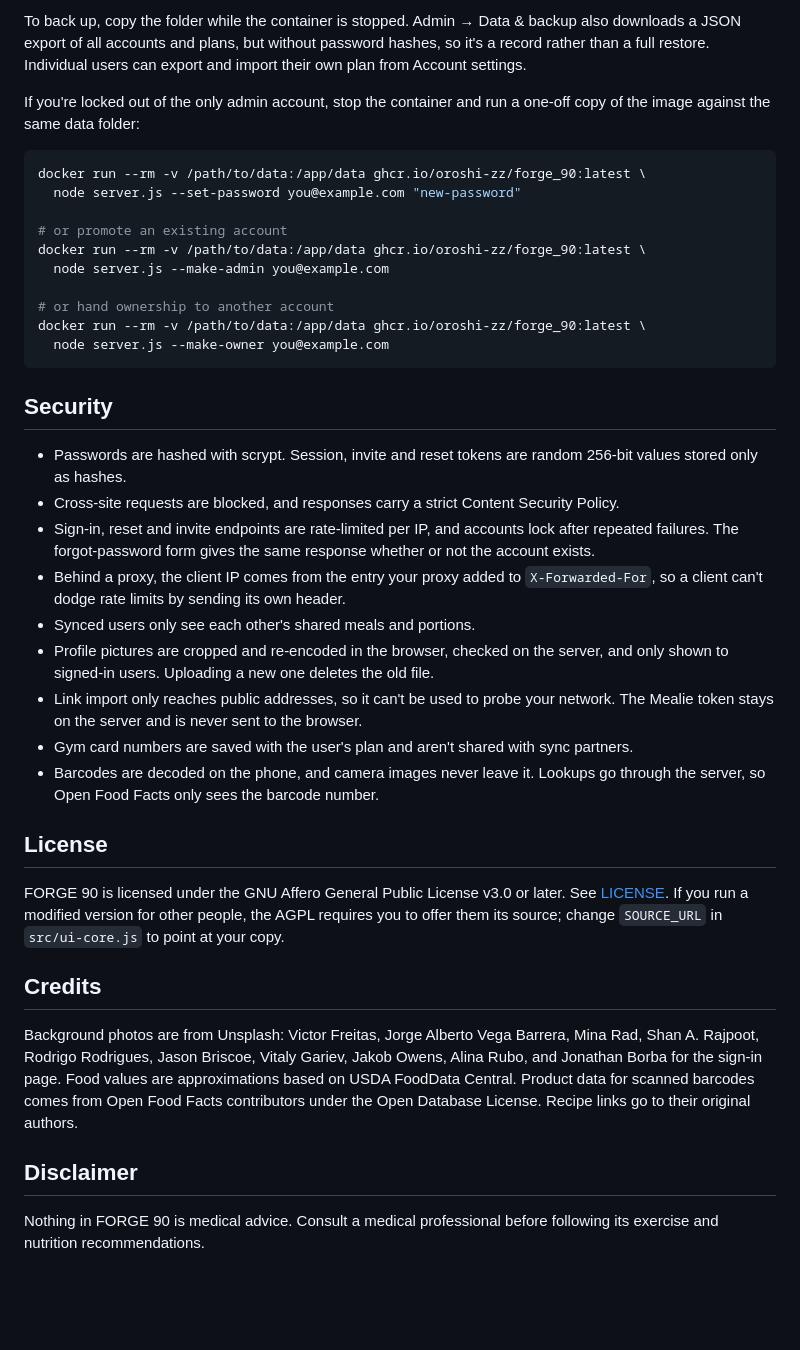
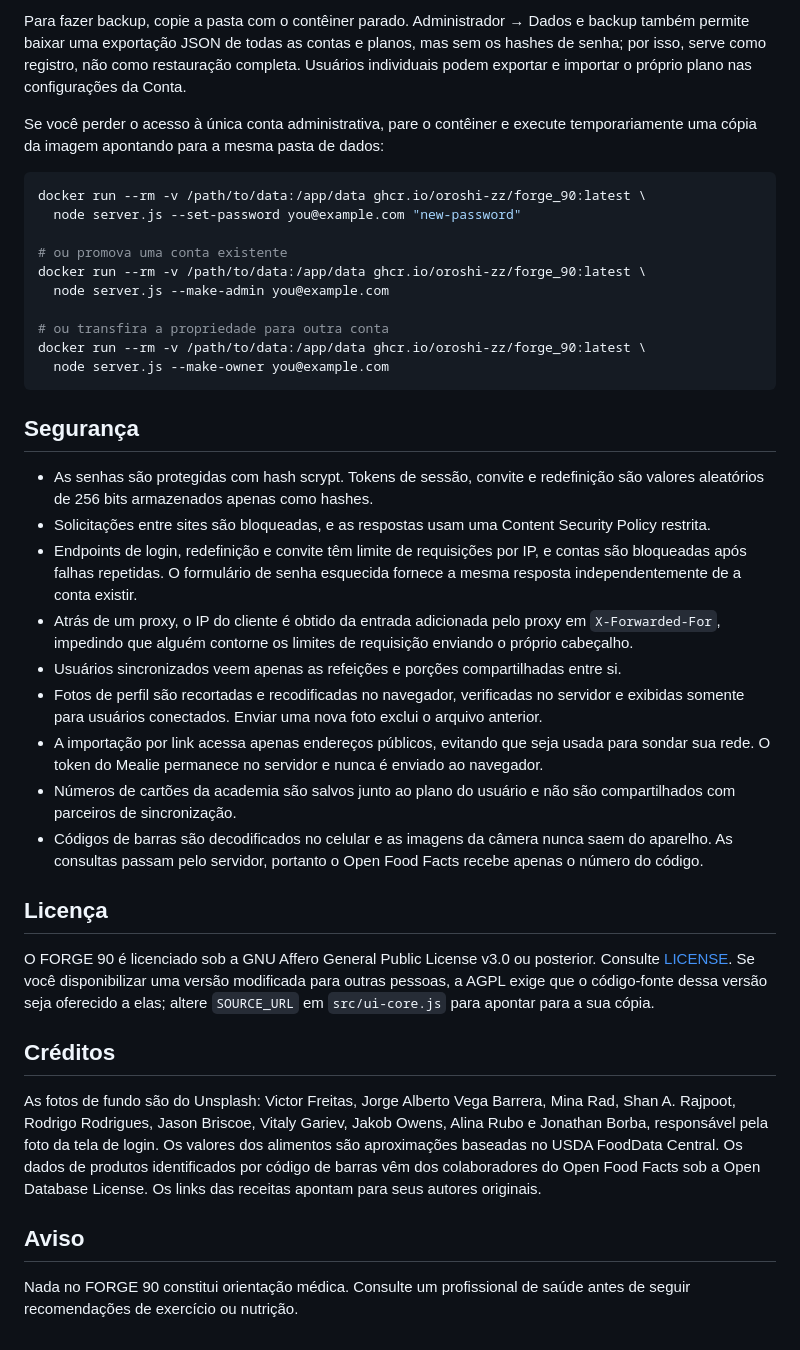
Before and after one commit to Turhel/treino_loloa, a Markdown page: forge90/README.md, the part around one of its changes. GitHub-like rendering; blank space fills up the shorter version.

````diff
--- a/forge90/README.md
+++ b/forge90/README.md
@@ -210,41 +210,41 @@ Everything lives in the data folder:
 
-To back up, copy the folder while the container is stopped. Admin → Data & backup also downloads a JSON export of all accounts and plans, but without password hashes, so it's a record rather than a full restore. Individual users can export and import their own plan from Account settings.
+Para fazer backup, copie a pasta com o contêiner parado. Administrador → Dados e backup também permite baixar uma exportação JSON de todas as contas e planos, mas sem os hashes de senha; por isso, serve como registro, não como restauração completa. Usuários individuais podem exportar e importar o próprio plano nas configurações da Conta.
 
-If you're locked out of the only admin account, stop the container and run a one-off copy of the image against the same data folder:
+Se você perder o acesso à única conta administrativa, pare o contêiner e execute temporariamente uma cópia da imagem apontando para a mesma pasta de dados:
 
 ```bash
 docker run --rm -v /path/to/data:/app/data ghcr.io/oroshi-zz/forge_90:latest \
   node server.js --set-password you@example.com "new-password"
 
-# or promote an existing account
+# ou promova uma conta existente
 docker run --rm -v /path/to/data:/app/data ghcr.io/oroshi-zz/forge_90:latest \
   node server.js --make-admin you@example.com
 
-# or hand ownership to another account
+# ou transfira a propriedade para outra conta
 docker run --rm -v /path/to/data:/app/data ghcr.io/oroshi-zz/forge_90:latest \
   node server.js --make-owner you@example.com
 ```
 
-## Security
+## Segurança
 
-- Passwords are hashed with scrypt. Session, invite and reset tokens are random 256-bit values stored only as hashes.
-- Cross-site requests are blocked, and responses carry a strict Content Security Policy.
-- Sign-in, reset and invite endpoints are rate-limited per IP, and accounts lock after repeated failures. The forgot-password form gives the same response whether or not the account exists.
-- Behind a proxy, the client IP comes from the entry your proxy added to `X-Forwarded-For`, so a client can't dodge rate limits by sending its own header.
-- Synced users only see each other's shared meals and portions.
-- Profile pictures are cropped and re-encoded in the browser, checked on the server, and only shown to signed-in users. Uploading a new one deletes the old file.
-- Link import only reaches public addresses, so it can't be used to probe your network. The Mealie token stays on the server and is never sent to the browser.
-- Gym card numbers are saved with the user's plan and aren't shared with sync partners.
-- Barcodes are decoded on the phone, and camera images never leave it. Lookups go through the server, so Open Food Facts only sees the barcode number.
+- As senhas são protegidas com hash scrypt. Tokens de sessão, convite e redefinição são valores aleatórios de 256 bits armazenados apenas como hashes.
+- Solicitações entre sites são bloqueadas, e as respostas usam uma Content Security Policy restrita.
+- Endpoints de login, redefinição e convite têm limite de requisições por IP, e contas são bloqueadas após falhas repetidas. O formulário de senha esquecida fornece a mesma resposta independentemente de a conta existir.
+- Atrás de um proxy, o IP do cliente é obtido da entrada adicionada pelo proxy em `X-Forwarded-For`, impedindo que alguém contorne os limites de requisição enviando o próprio cabeçalho.
+- Usuários sincronizados veem apenas as refeições e porções compartilhadas entre si.
+- Fotos de perfil são recortadas e recodificadas no navegador, verificadas no servidor e exibidas somente para usuários conectados. Enviar uma nova foto exclui o arquivo anterior.
+- A importação por link acessa apenas endereços públicos, evitando que seja usada para sondar sua rede. O token do Mealie permanece no servidor e nunca é enviado ao navegador.
+- Números de cartões da academia são salvos junto ao plano do usuário e não são compartilhados com parceiros de sincronização.
+- Códigos de barras são decodificados no celular e as imagens da câmera nunca saem do aparelho. As consultas passam pelo servidor, portanto o Open Food Facts recebe apenas o número do código.
 
-## License
+## Licença
 
-FORGE 90 is licensed under the GNU Affero General Public License v3.0 or later. See [LICENSE](LICENSE). If you run a modified version for other people, the AGPL requires you to offer them its source; change `SOURCE_URL` in `src/ui-core.js` to point at your copy.
+O FORGE 90 é licenciado sob a GNU Affero General Public License v3.0 ou posterior. Consulte [LICENSE](LICENSE). Se você disponibilizar uma versão modificada para outras pessoas, a AGPL exige que o código-fonte dessa versão seja oferecido a elas; altere `SOURCE_URL` em `src/ui-core.js` para apontar para a sua cópia.
 
-## Credits
+## Créditos
 
-Background photos are from Unsplash: Victor Freitas, Jorge Alberto Vega Barrera, Mina Rad, Shan A. Rajpoot, Rodrigo Rodrigues, Jason Briscoe, Vitaly Gariev, Jakob Owens, Alina Rubo, and Jonathan Borba for the sign-in page. Food values are approximations based on USDA FoodData Central. Product data for scanned barcodes comes from Open Food Facts contributors under the Open Database License. Recipe links go to their original authors.
+As fotos de fundo são do Unsplash: Victor Freitas, Jorge Alberto Vega Barrera, Mina Rad, Shan A. Rajpoot, Rodrigo Rodrigues, Jason Briscoe, Vitaly Gariev, Jakob Owens, Alina Rubo e Jonathan Borba, responsável pela foto da tela de login. Os valores dos alimentos são aproximações baseadas no USDA FoodData Central. Os dados de produtos identificados por código de barras vêm dos colaboradores do Open Food Facts sob a Open Database License. Os links das receitas apontam para seus autores originais.
 
-## Disclaimer
+## Aviso
 
-Nothing in FORGE 90 is medical advice. Consult a medical professional before following its exercise and nutrition recommendations.
+Nada no FORGE 90 constitui orientação médica. Consulte um profissional de saúde antes de seguir recomendações de exercício ou nutrição.
````
Also changed, not shown: other parts of forge90/README.md (+43 -43 lines).
